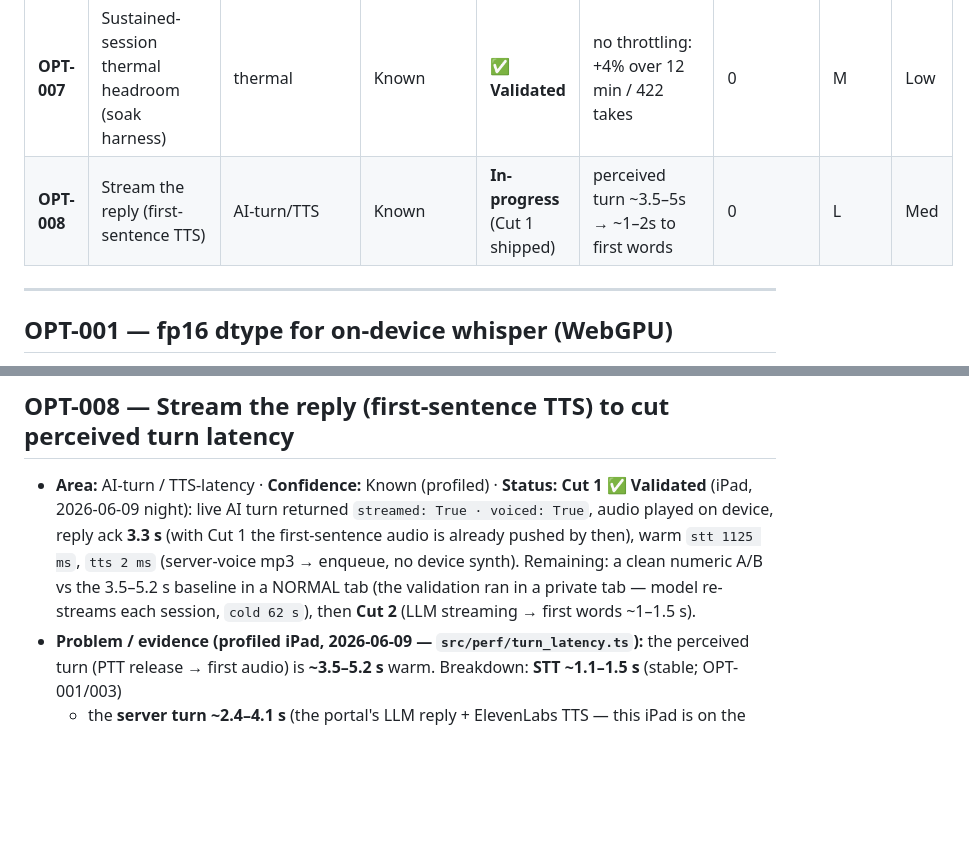
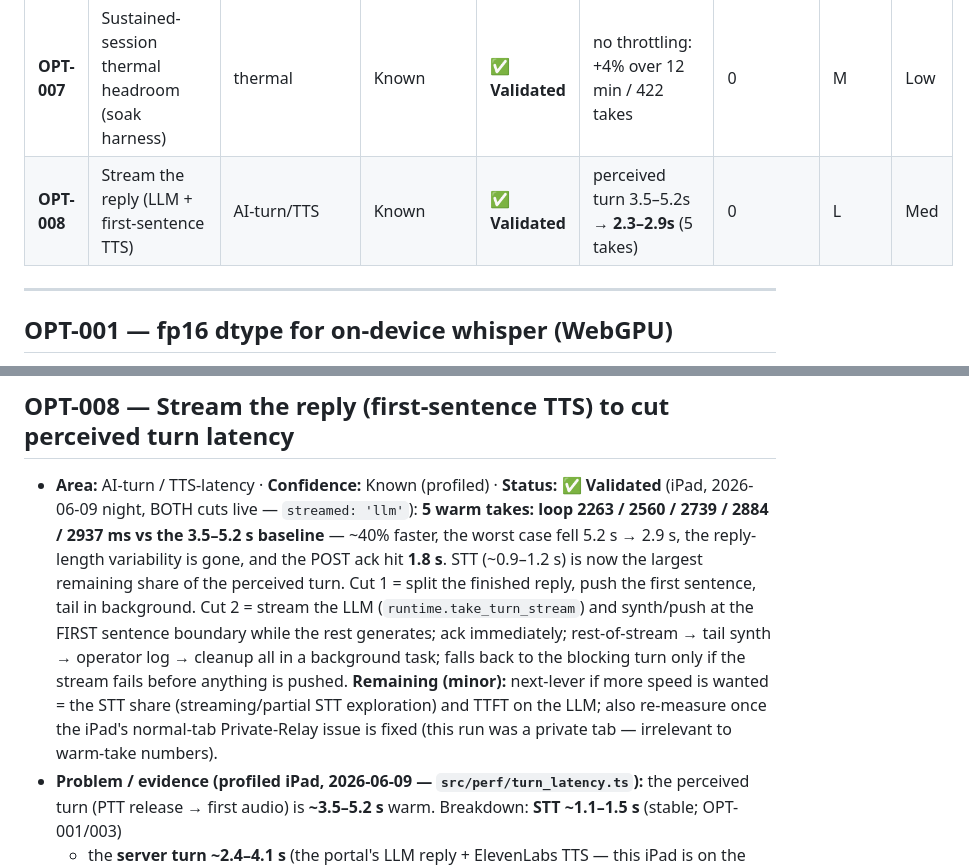
Before and after one commit to medsim-vrai/MedSim, a Markdown page: vrai-faces/docs/OPTIMIZATION-REGISTER.md, 2 parts joined by grey strips. Drawn GitHub-style; blank space fills up the shorter version.

Commit message:
docs(opt): OPT-008 Validated — perceived turn 3.5-5.2s -> 2.3-2.9s on device (5 warm takes, both cuts)
iPad night validation with Cut 1 + Cut 2 live (streamed:'llm'): loop 2263/2560/2739/2884/2937ms vs the 3525/4519/5223ms baseline; ack 1.8s; reply-length variability eliminated. STT (~0.9-1.2s) is now the dominant remaining share.

Co-Authored-By: Claude Opus 4.8 <noreply@anthropic.com>

```diff
--- a/vrai-faces/docs/OPTIMIZATION-REGISTER.md
+++ b/vrai-faces/docs/OPTIMIZATION-REGISTER.md
@@ -57,7 +57,7 @@ the Track 5+ roadmap, re-run each milestone.
 | **OPT-005** | Per-capability model shipping (q8 vs fp16) | bundle-size | Likely | Watch | avoid precaching unused variant | up to −76 MB/device | M | Low |
 | **OPT-006** | Whisper decoder generation tuning | STT-latency | Exploratory | Proposed | trim decoder tokens (minor) | 0 | S | Low |
 | **OPT-007** | Sustained-session thermal headroom (soak harness) | thermal | Known | **✅ Validated** | no throttling: +4% over 12 min / 422 takes | 0 | M | Low |
-| **OPT-008** | Stream the reply (first-sentence TTS) | AI-turn/TTS | Known | **In-progress** (Cut 1 shipped) | perceived turn ~3.5–5s → ~1–2s to first words | 0 | L | Med |
+| **OPT-008** | Stream the reply (LLM + first-sentence TTS) | AI-turn/TTS | Known | **✅ Validated** | perceived turn 3.5–5.2s → **2.3–2.9s** (5 takes) | 0 | L | Med |
 
 ---
 
@@ -215,12 +215,18 @@ the Track 5+ roadmap, re-run each milestone.
 
 ## OPT-008 — Stream the reply (first-sentence TTS) to cut perceived turn latency
 
-- **Area:** AI-turn / TTS-latency · **Confidence:** Known (profiled) · **Status:** **Cut 1 ✅ Validated**
-  (iPad, 2026-06-09 night): live AI turn returned `streamed: True · voiced: True`, audio played on
-  device, reply ack **3.3 s** (with Cut 1 the first-sentence audio is already pushed by then), warm
-  `stt 1125 ms`, `tts 2 ms` (server-voice mp3 → enqueue, no device synth). Remaining: a clean numeric
-  A/B vs the 3.5–5.2 s baseline in a NORMAL tab (the validation ran in a private tab — model re-streams
-  each session, `cold 62 s`), then **Cut 2** (LLM streaming → first words ~1–1.5 s).
+- **Area:** AI-turn / TTS-latency · **Confidence:** Known (profiled) · **Status:** ✅ **Validated**
+  (iPad, 2026-06-09 night, BOTH cuts live — `streamed: 'llm'`):
+  **5 warm takes: loop 2263 / 2560 / 2739 / 2884 / 2937 ms vs the 3.5–5.2 s baseline** — ~40% faster,
+  the worst case fell 5.2 s → 2.9 s, the reply-length variability is gone, and the POST ack hit
+  **1.8 s**. STT (~0.9–1.2 s) is now the largest remaining share of the perceived turn. Cut 1 = split
+  the finished reply, push the first sentence, tail in background. Cut 2 = stream the LLM
+  (`runtime.take_turn_stream`) and synth/push at the FIRST sentence boundary while the rest generates;
+  ack immediately; rest-of-stream → tail synth → operator log → cleanup all in a background task;
+  falls back to the blocking turn only if the stream fails before anything is pushed.
+  **Remaining (minor):** next-lever if more speed is wanted = the STT share (streaming/partial STT
+  exploration) and TTFT on the LLM; also re-measure once the iPad's normal-tab Private-Relay issue is
+  fixed (this run was a private tab — irrelevant to warm-take numbers).
 - **Problem / evidence (profiled iPad, 2026-06-09 — `src/perf/turn_latency.ts`):** the perceived turn
   (PTT release → first audio) is **~3.5–5.2 s** warm. Breakdown: **STT ~1.1–1.5 s** (stable; OPT-001/003)
   + the **server turn ~2.4–4.1 s** (the portal's LLM reply + ElevenLabs TTS — this iPad is on the
```
